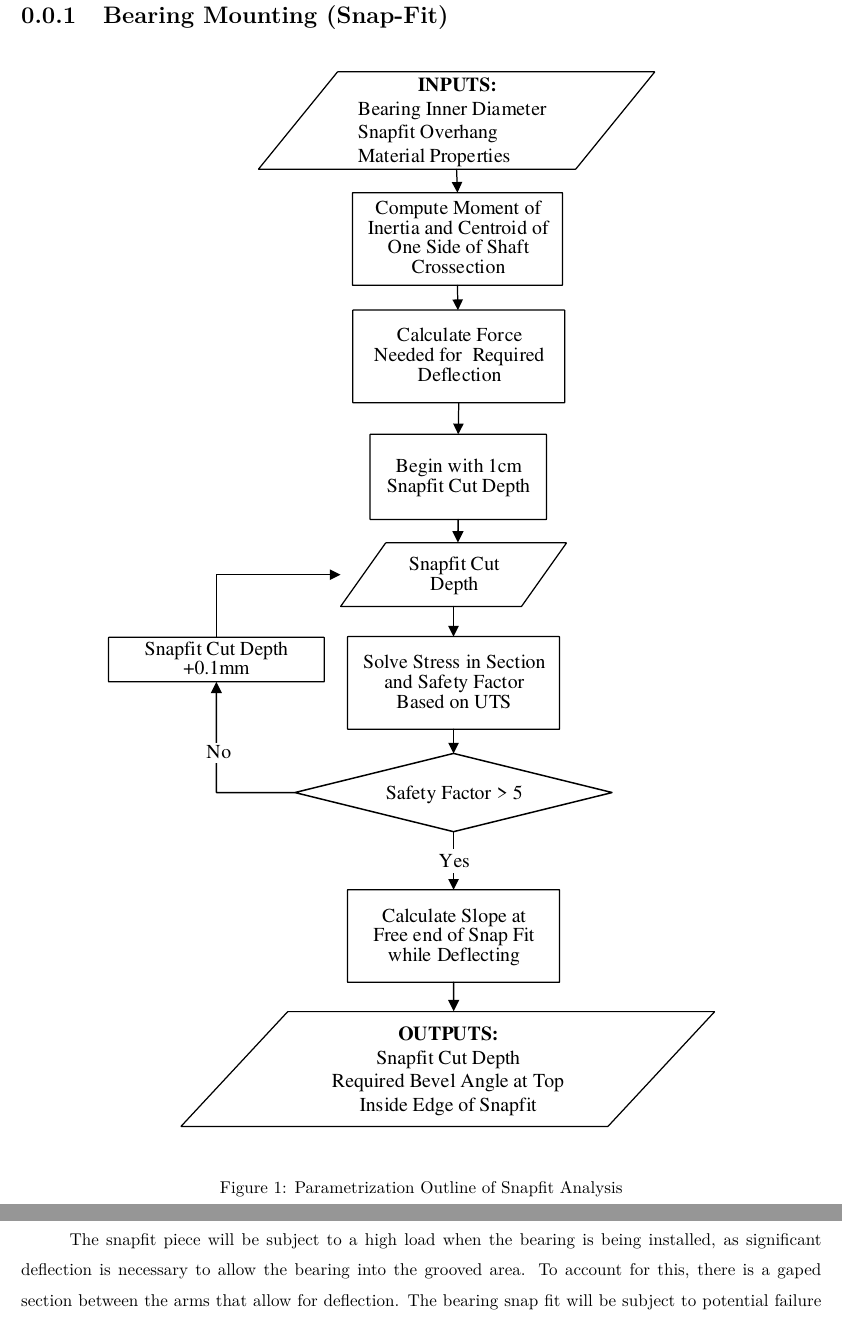
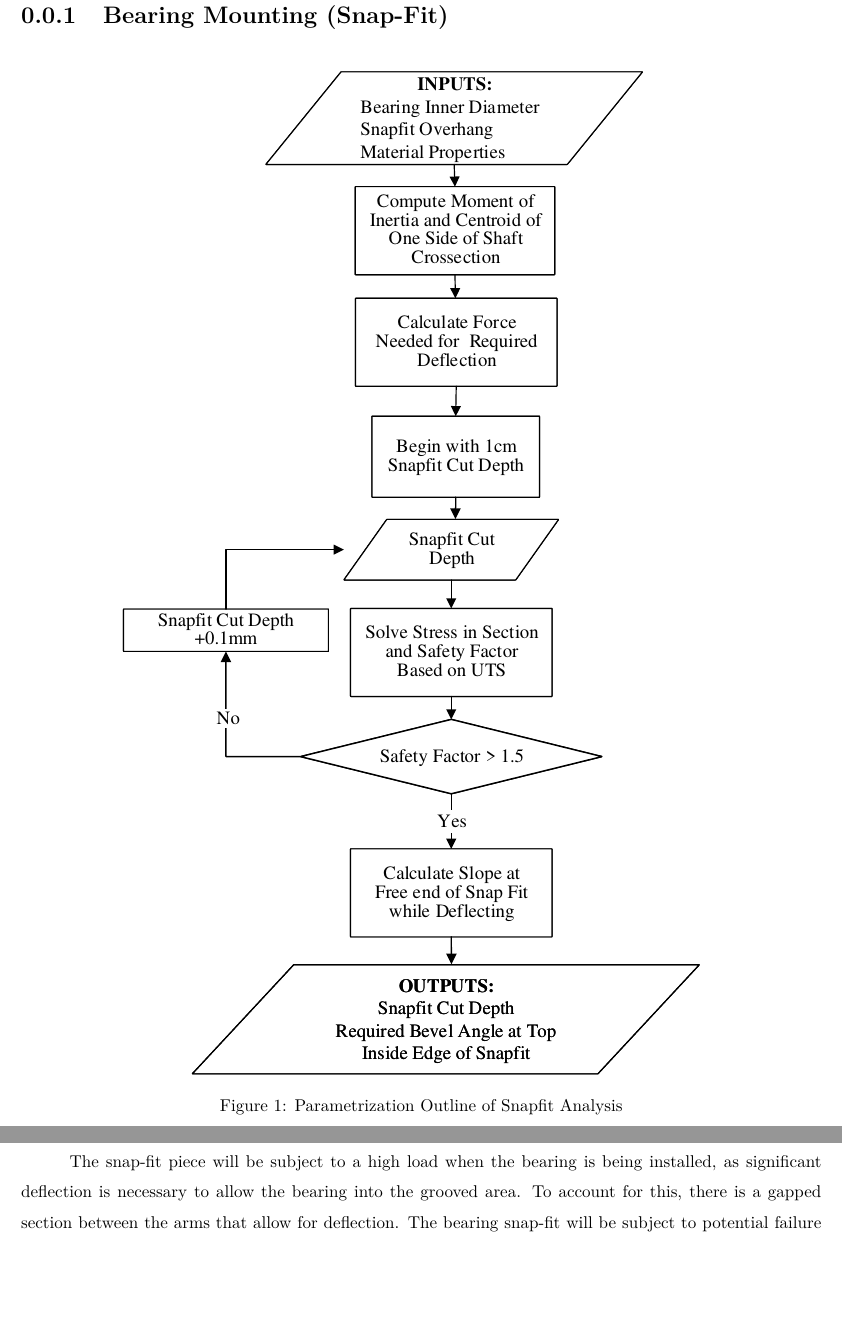
Before and after one commit to cityphi/capstone, a LaTeX document (tex/analysisSnapFit.tex): two parts of pages 2 and 3 of 6, joined at a grey line, cut so that both start at the same text, the shorter picture padded with empty space. Compiled offline with pdfLaTeX.

Commit message:
fixed parametrization outline and spelling snapfit

```diff
--- a/tex/analysisSnapFit.tex
+++ b/tex/analysisSnapFit.tex
@@ -6,12 +6,12 @@
 \subsection{Bearing Mounting (Snap-Fit)} \label{snapFit}
 \begin{figure}[H]
 	\centering
-	\includegraphics[width=0.82 \textwidth]{img/Paramaterization/snapFit.pdf}
+	\includegraphics[width=0.75 \textwidth]{img/Paramaterization/snapFit.pdf}
 	\caption{Parametrization Outline of Snapfit Analysis}
 	\label{fig:snapParamaterization}
 \end{figure}
 
-The snapfit piece will be subject to a high load when the bearing is being installed, as significant deflection is necessary to allow the bearing into the grooved area. To account for this, there is a gaped section between the arms that allow for deflection. The bearing snap fit will be subject to potential failure at point at the outer edge of the shaft at the bottom of the snap fit cut shown in Figure \ref{Snapfit}. The analysis determines the minimum required cut depth in order to meet a safety factor of 1.5 as well as the bevel angle $\vartheta_{snap}$. the require inputs for this analysis are the bearing shaft diameter, the snap fit overhang and the material properties of nylon 12. These values are both constant as the shaft diameter is based on the inner diameter of the bearing used which will not be changing, this is justified by the analysis done in the Appendix Section \ref{gondolaBearings}. The choice of overhang coincides with the dimensions of the bearing used which can be seen in Appendix Datasheet \ref{PBearings}.
+The snap-fit piece will be subject to a high load when the bearing is being installed, as significant deflection is necessary to allow the bearing into the grooved area. To account for this, there is a gapped section between the arms that allow for deflection. The bearing snap-fit will be subject to potential failure at a point at the outer edge of the shaft at the bottom of the snap-fit cut shown in Figure \ref{fig:Snapfit}. The analysis determines the minimum required cut depth in order to meet a safety factor of 1.5 as well as the bevel angle $\vartheta_{snap}$. the require inputs for this analysis are the bearing shaft diameter, the snap fit overhang and the material properties of nylon 12. These values are both constant as the shaft diameter is based on the inner diameter of the bearing used which will not be changing, this is justified by the analysis done in the Appendix Section \ref{gondolaBearings}. The choice of overhang coincides with the dimensions of the bearing used which can be seen in Appendix Datasheet \ref{PBearings}.
 
 \begin{figure}[H]
 	\centering
```
Also changed, not shown: img/paramaterization/snapFit.pdf.
